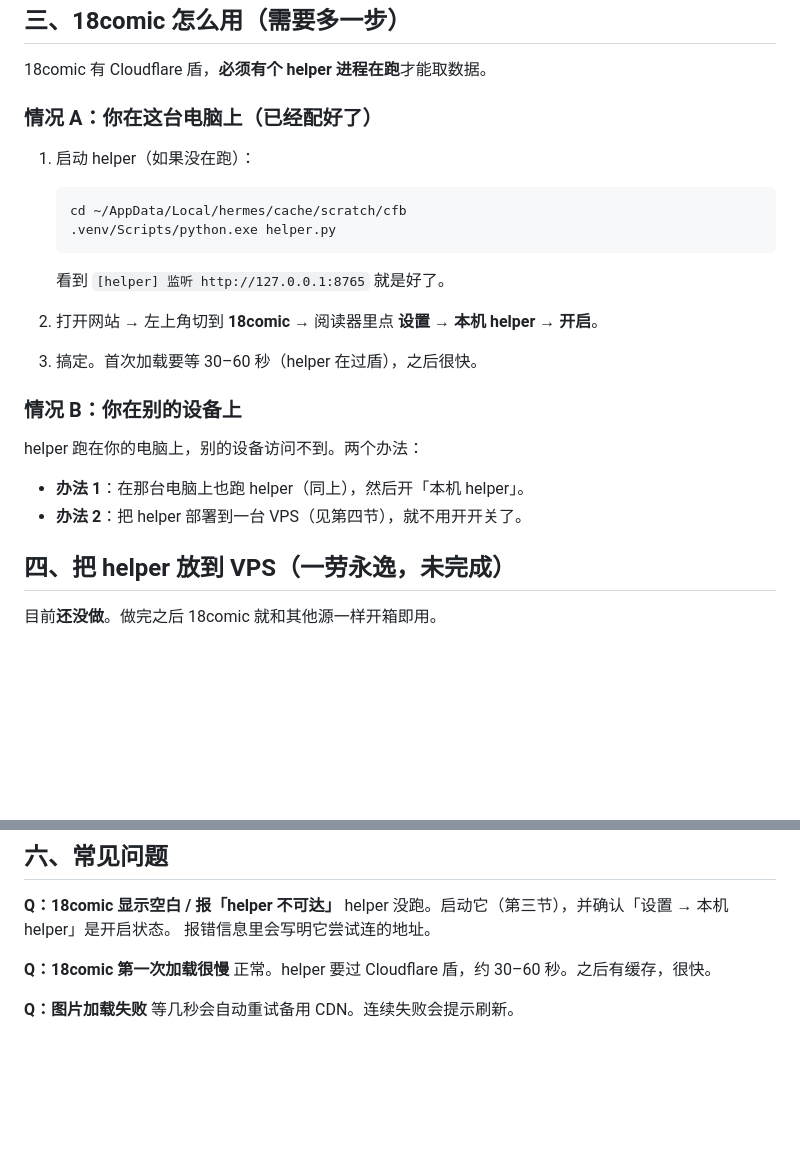
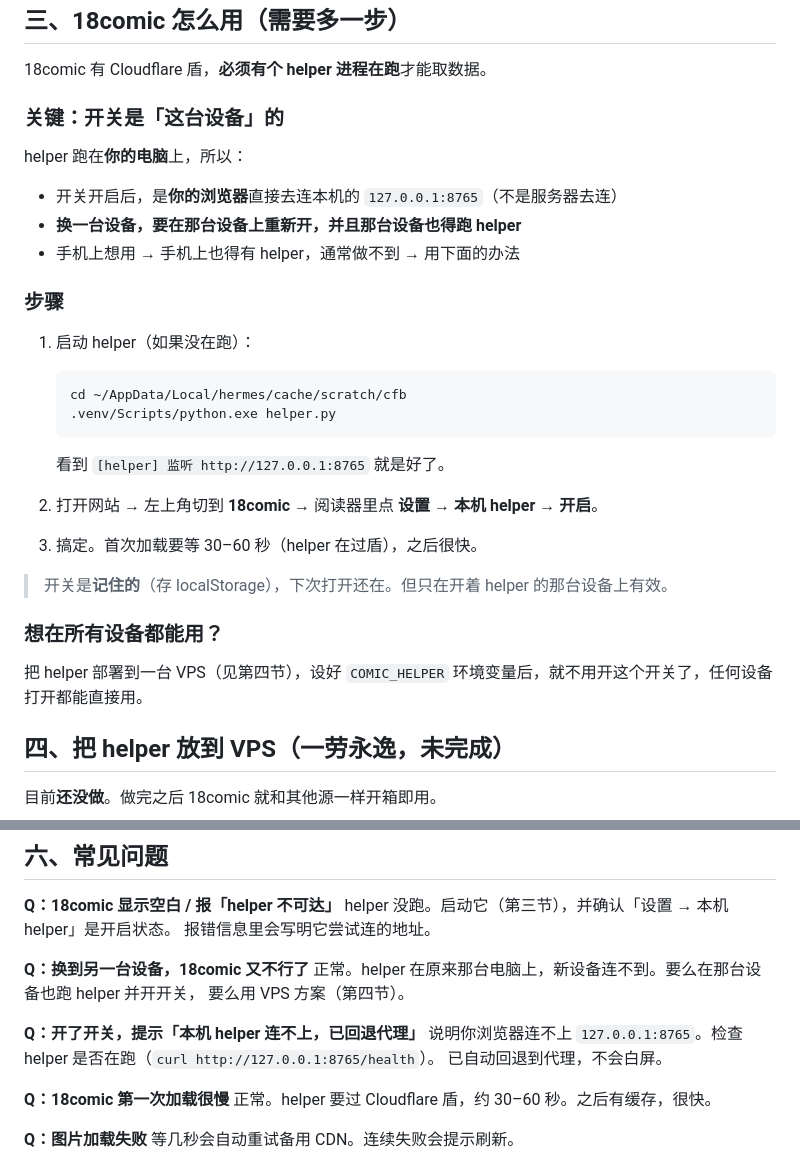
Before and after one commit to dickisz1/my-mirror, a Markdown page: 使用说明.md, 2 parts joined by grey strips. Drawn GitHub-style; blank space fills up the shorter version.

Commit message:
docs: 使用说明补「开关是这台设备的」语义
- 明确开关只对跑着 helper 的那台设备有效，换设备要重开且那台设备也得跑 helper
- 新增两条常见问题：换设备失效、连不上时自动回退代理

````diff
--- a/使用说明.md
+++ b/使用说明.md
@@ -28,7 +28,15 @@
 
 18comic 有 Cloudflare 盾，**必须有个 helper 进程在跑**才能取数据。
 
-### 情况 A：你在这台电脑上（已经配好了）
+### 关键：开关是「这台设备」的
+
+helper 跑在**你的电脑**上，所以：
+
+- 开关开启后，是**你的浏览器**直接去连本机的 `127.0.0.1:8765`（不是服务器去连）
+- **换一台设备，要在那台设备上重新开，并且那台设备也得跑 helper**
+- 手机上想用 → 手机上也得有 helper，通常做不到 → 用下面的办法
+
+### 步骤
 
 1. 启动 helper（如果没在跑）：
    ```bash
@@ -41,12 +49,11 @@
 
 3. 搞定。首次加载要等 30–60 秒（helper 在过盾），之后很快。
 
-### 情况 B：你在别的设备上
+> 开关是**记住的**（存 localStorage），下次打开还在。但只在开着 helper 的那台设备上有效。
 
-helper 跑在你的电脑上，别的设备访问不到。两个办法：
+### 想在所有设备都能用？
 
-- **办法 1**：在那台电脑上也跑 helper（同上），然后开「本机 helper」。
-- **办法 2**：把 helper 部署到一台 VPS（见第四节），就不用开开关了。
+把 helper 部署到一台 VPS（见第四节），设好 `COMIC_HELPER` 环境变量后，就不用开这个开关了，任何设备打开都能直接用。
 
 ## 四、把 helper 放到 VPS（一劳永逸，未完成）
 
@@ -108,6 +115,14 @@ helper 跑在你的电脑上，别的设备访问不到。两个办法：
 helper 没跑。启动它（第三节），并确认「设置 → 本机 helper」是开启状态。
 报错信息里会写明它尝试连的地址。
 
+**Q：换到另一台设备，18comic 又不行了**
+正常。helper 在原来那台电脑上，新设备连不到。要么在那台设备也跑 helper 并开开关，
+要么用 VPS 方案（第四节）。
+
+**Q：开了开关，提示「本机 helper 连不上，已回退代理」**
+说明你浏览器连不上 `127.0.0.1:8765`。检查 helper 是否在跑（`curl http://127.0.0.1:8765/health`）。
+已自动回退到代理，不会白屏。
+
 **Q：18comic 第一次加载很慢**
 正常。helper 要过 Cloudflare 盾，约 30–60 秒。之后有缓存，很快。
 
````
